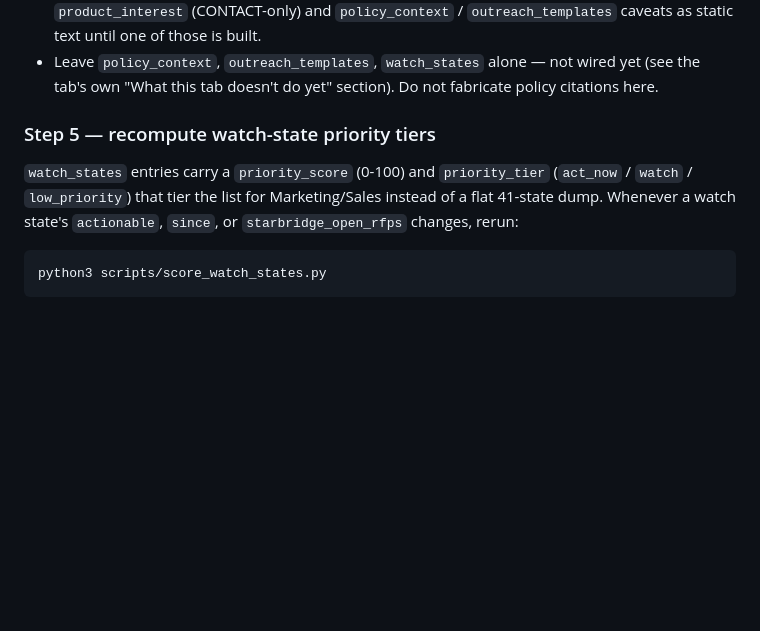
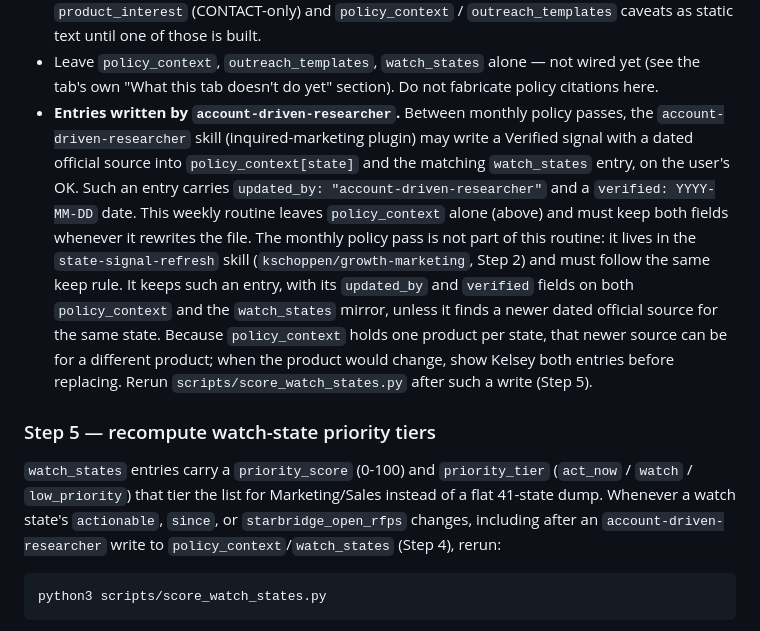
Before and after one commit to kschoppen/inquired-dash-reporting, a Markdown page: SIGNALS_ROUTINE.md, the part around the change. Rendered like a GitHub page; blank space fills up the shorter version.

Commit message:
SIGNALS_ROUTINE: keep entries written by account-driven-researcher
policy_context and watch_states entries may carry updated_by and
verified from the researcher's write-back. The weekly routine leaves
them alone, and the monthly pass in state-signal-refresh should keep
them unless it finds a newer dated official source.

Co-Authored-By: Claude Opus 5.5 <noreply@anthropic.com>

````diff
--- a/SIGNALS_ROUTINE.md
+++ b/SIGNALS_ROUTINE.md
@@ -100,13 +100,31 @@ not personal contact names, are fine in this public repo).
 - Leave `policy_context`, `outreach_templates`, `watch_states` alone — not
   wired yet (see the tab's own "What this tab doesn't do yet" section). Do
   not fabricate policy citations here.
+- **Entries written by `account-driven-researcher`.** Between monthly policy
+  passes, the `account-driven-researcher` skill (inquired-marketing plugin)
+  may write a Verified signal with a dated official source into
+  `policy_context[state]` and the matching `watch_states` entry, on the
+  user's OK. Such an entry carries `updated_by: "account-driven-researcher"`
+  and a `verified: YYYY-MM-DD` date. This weekly routine leaves
+  `policy_context` alone (above) and must keep both fields whenever it
+  rewrites the file. The monthly policy pass is not part of this routine: it
+  lives in the `state-signal-refresh` skill (`kschoppen/growth-marketing`,
+  Step 2) and must follow the same keep rule. It keeps such an entry, with
+  its `updated_by` and `verified` fields on both `policy_context` and the
+  `watch_states` mirror, unless it finds a newer dated official source for
+  the same state. Because `policy_context` holds one product per state, that
+  newer source can be for a different product; when the product would
+  change, show Kelsey both entries before replacing. Rerun
+  `scripts/score_watch_states.py` after such a write (Step 5).
 
 ### Step 5 — recompute watch-state priority tiers
 
 `watch_states` entries carry a `priority_score` (0-100) and `priority_tier`
 (`act_now` / `watch` / `low_priority`) that tier the list for Marketing/Sales
 instead of a flat 41-state dump. Whenever a watch state's `actionable`,
-`since`, or `starbridge_open_rfps` changes, rerun:
+`since`, or `starbridge_open_rfps` changes, including after an
+`account-driven-researcher` write to `policy_context`/`watch_states` (Step 4),
+rerun:
 
 ```
 python3 scripts/score_watch_states.py
````
